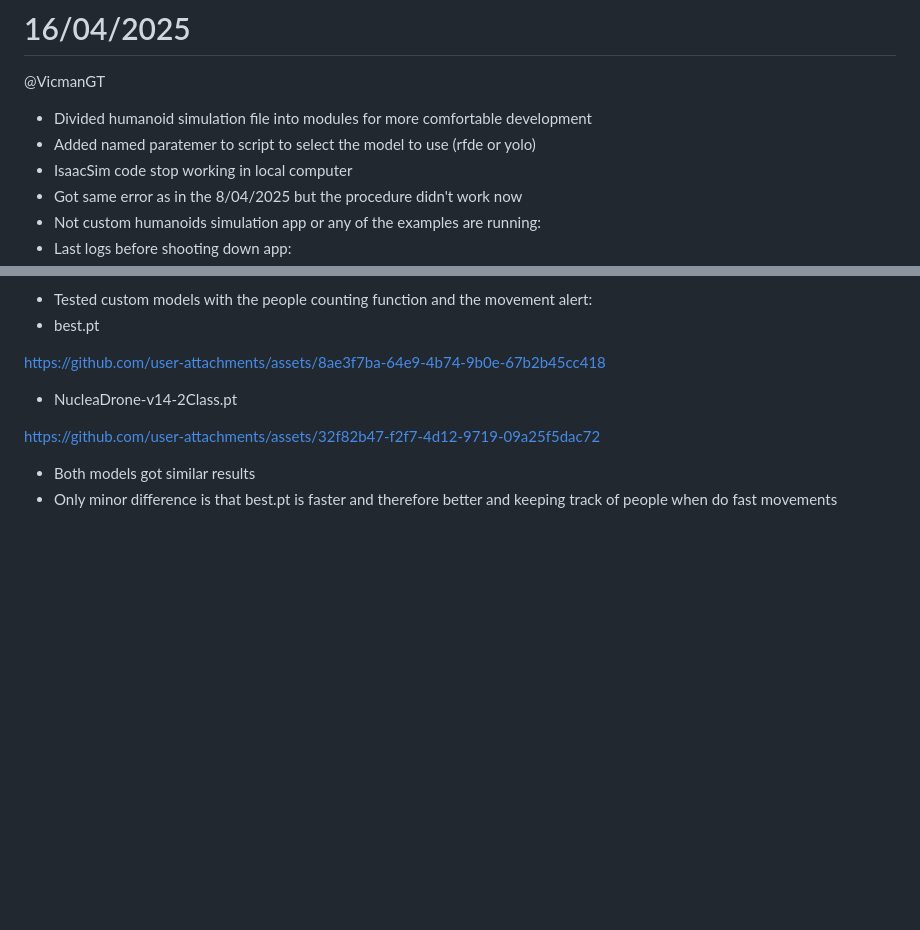
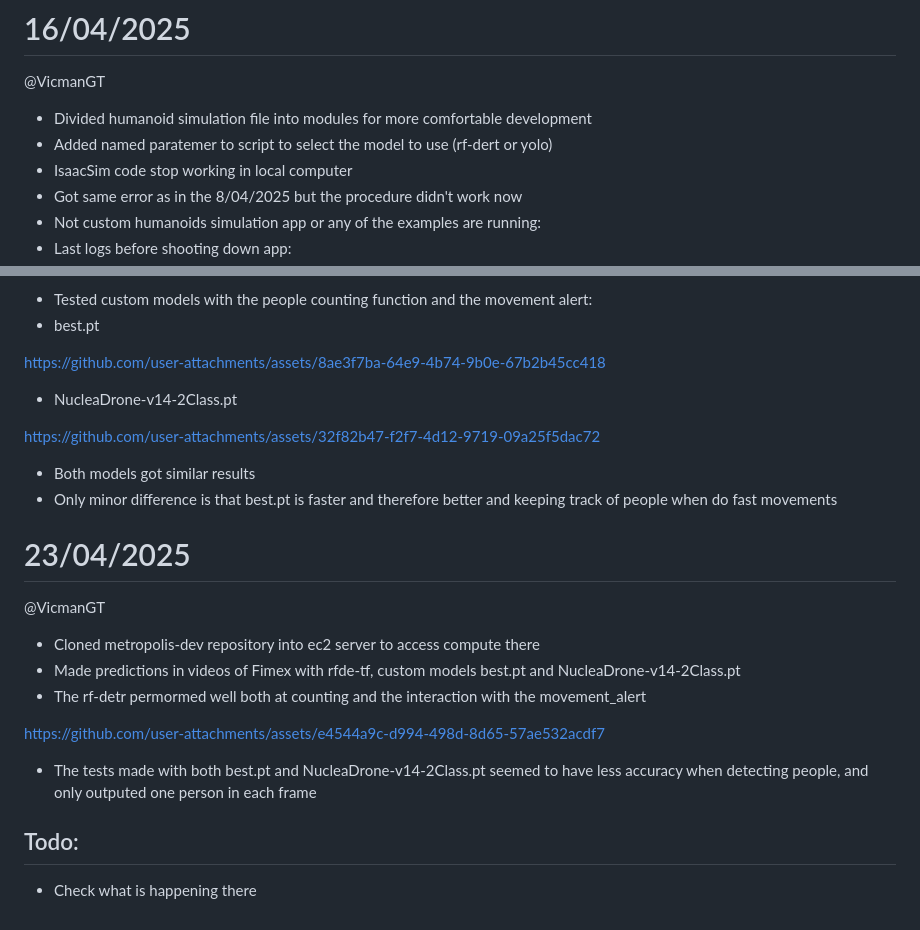
Before and after one commit to covenant-org/luminary, a Markdown page: isaac_sim_lab/reports.md, 2 parts joined by grey strips. GitHub-like rendering; blank space fills up the shorter version.

```diff
--- a/isaac_sim_lab/reports.md
+++ b/isaac_sim_lab/reports.md
@@ -391,7 +391,7 @@ https://github.com/user-attachments/assets/419b049d-e30c-460f-8943-aa1d6a6a3602
 # 16/04/2025
 @VicmanGT
 - Divided humanoid simulation file into modules for more comfortable development
-- Added named paratemer to script to select the model to use (rfde or yolo)
+- Added named paratemer to script to select the model to use (rf-dert or yolo)
 - IsaacSim code stop working in local computer
 - Got same error as in the 8/04/2025 but the procedure didn't work now
 - Not custom humanoids simulation app or any of the examples are running:
@@ -450,3 +450,15 @@ https://github.com/user-attachments/assets/32f82b47-f2f7-4d12-9719-09a25f5dac72
 
 - Both models got similar results
 - Only minor difference is that best.pt is faster and therefore better and keeping track of people when do fast movements
+
+# 23/04/2025
+@VicmanGT
+- Cloned metropolis-dev repository into ec2 server to access compute there
+- Made predictions in videos of Fimex with rfde-tf, custom models best.pt and NucleaDrone-v14-2Class.pt
+- The rf-detr permormed well both at counting and the interaction with the movement_alert
+
+https://github.com/user-attachments/assets/e4544a9c-d994-498d-8d65-57ae532acdf7
+
+- The tests made with both best.pt and NucleaDrone-v14-2Class.pt seemed to have less accuracy when detecting people, and only outputed one person in each frame
+## Todo:
+- Check what is happening there
```
